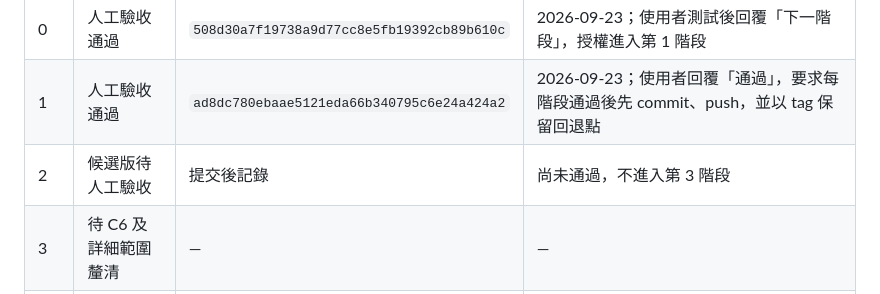
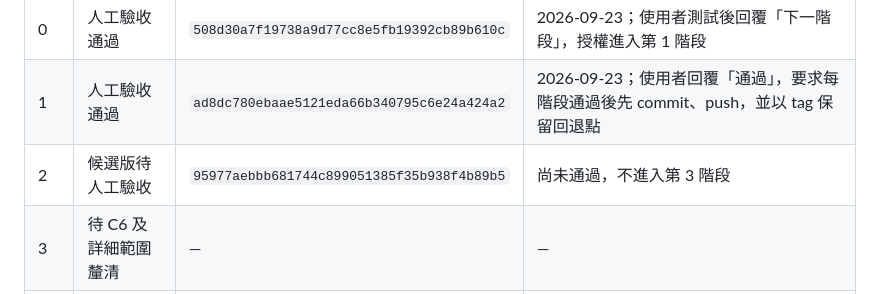
Before and after one commit to Poyen-Chen/TravelGenius, a Markdown page: docs/ios-integration-plan.md, the part around the change. Drawn GitHub-style.

Commit message:
docs: record stage 2 candidate checkpoint

```diff
--- a/docs/ios-integration-plan.md
+++ b/docs/ios-integration-plan.md
@@ -63,7 +63,7 @@
 | --- | --- | --- | --- |
 | 0 | 人工驗收通過 | `508d30a7f19738a9d77cc8e5fb19392cb89b610c` | 2026-09-23；使用者測試後回覆「下一階段」，授權進入第 1 階段 |
 | 1 | 人工驗收通過 | `ad8dc780ebaae5121eda66b340795c6e24a424a2` | 2026-09-23；使用者回覆「通過」，要求每階段通過後先 commit、push，並以 tag 保留回退點 |
-| 2 | 候選版待人工驗收 | 提交後記錄 | 尚未通過，不進入第 3 階段 |
+| 2 | 候選版待人工驗收 | `95977aebbb681744c899051385f35b938f4b89b5` | 尚未通過，不進入第 3 階段 |
 | 3 | 待 C6 及詳細範圍釐清 | — | — |
 | 4 | 未開始 | — | — |
 | 5 | 待 C4 行為確認 | — | — |
```
